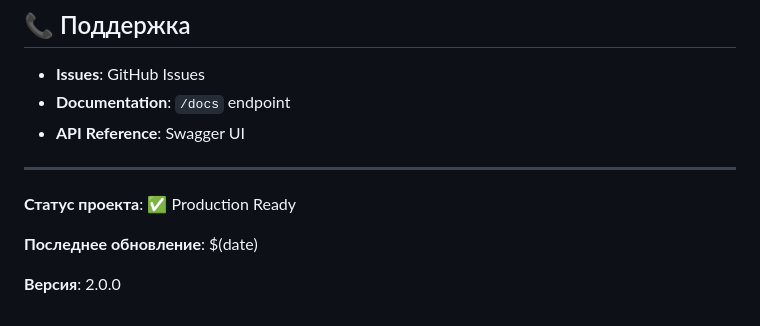
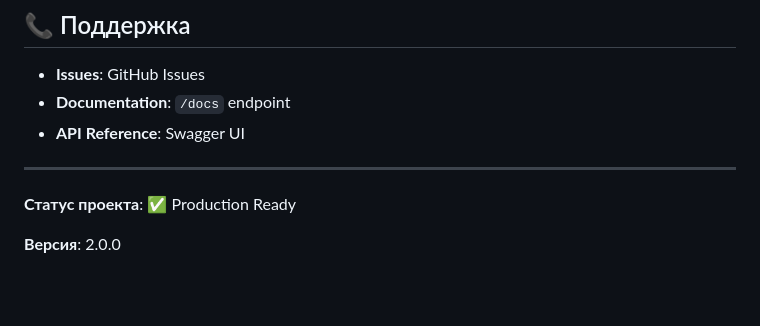
Before and after one commit to Margarita215729/scientific-api, a Markdown page: README.md, the part around the change. Rendered like a GitHub page; blank space fills up the shorter version.

Commit message:
Remove last line from README
Removed the last update date from the README.

```diff
--- a/README.md
+++ b/README.md
@@ -358,6 +358,4 @@ MIT License - см. файл LICENSE
 
 **Статус проекта**: ✅ Production Ready
 
-**Последнее обновление**: $(date)
-
 **Версия**: 2.0.0
```
